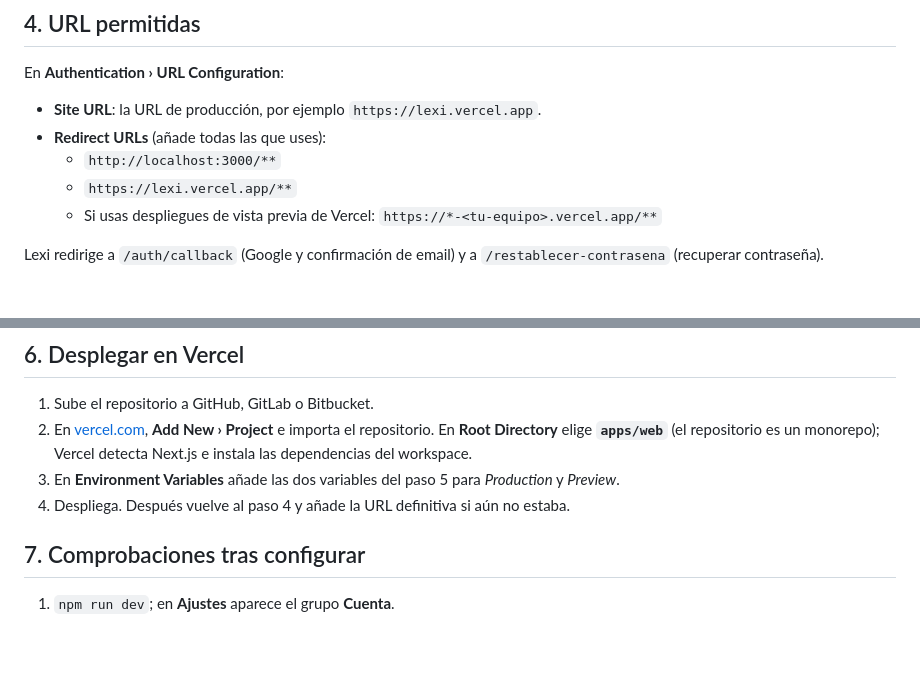
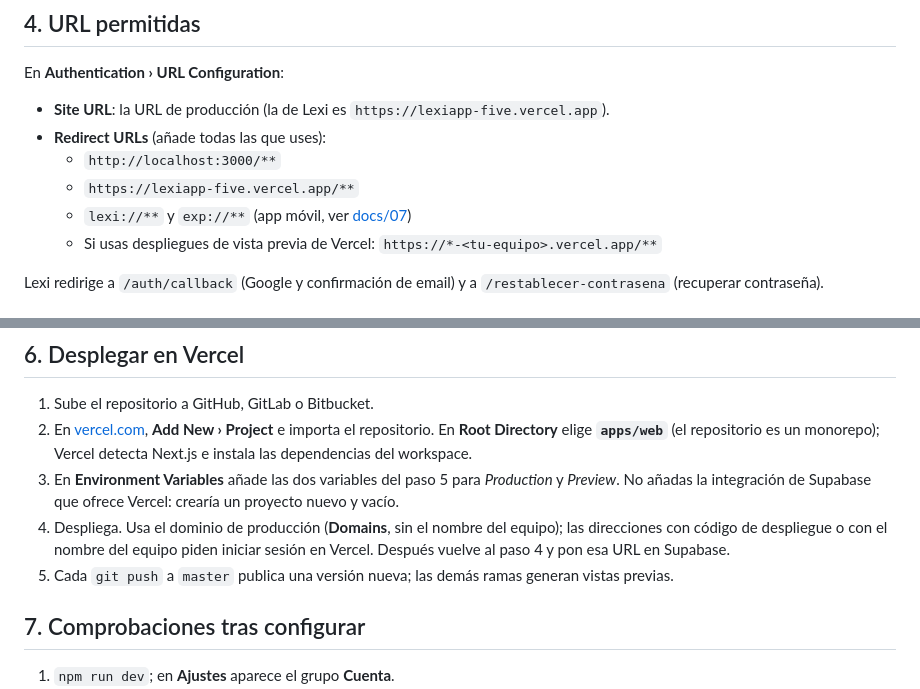
Before and after one commit to dhluna/lexiapp, a Markdown page: docs/05-despliegue.md, 2 parts joined by grey strips. Drawn GitHub-style; blank space fills up the shorter version.

Commit message:
Web publicada en Vercel
- README: descripción actualizada (web y móvil, cuentas) y enlace a
  https://lexiapp-five.vercel.app.
- docs/05: URL de producción real, redirecciones de la app móvil y avisos sobre
  la integración de Supabase y los dominios protegidos de Vercel.

Co-Authored-By: Claude Opus 5.5 <noreply@anthropic.com>

```diff
--- a/docs/05-despliegue.md
+++ b/docs/05-despliegue.md
@@ -42,10 +42,11 @@ de correo incluido sirve para pruebas, pero envía muy pocos correos por hora.
 ## 4. URL permitidas
 
 En **Authentication › URL Configuration**:
-- **Site URL**: la URL de producción, por ejemplo `https://lexi.vercel.app`.
+- **Site URL**: la URL de producción (la de Lexi es `https://lexiapp-five.vercel.app`).
 - **Redirect URLs** (añade todas las que uses):
   - `http://localhost:3000/**`
-  - `https://lexi.vercel.app/**`
+  - `https://lexiapp-five.vercel.app/**`
+  - `lexi://**` y `exp://**` (app móvil, ver [docs/07](07-movil-pruebas.md))
   - Si usas despliegues de vista previa de Vercel:
     `https://*-<tu-equipo>.vercel.app/**`
 
@@ -81,7 +82,11 @@ NEXT_PUBLIC_SUPABASE_PUBLISHABLE_KEY=<clave pública>
    detecta Next.js e instala las dependencias del workspace.
 3. En **Environment Variables** añade las dos variables del paso 5 para *Production* y
    *Preview*.
-4. Despliega. Después vuelve al paso 4 y añade la URL definitiva si aún no estaba.
+   No añadas la integración de Supabase que ofrece Vercel: crearía un proyecto nuevo y vacío.
+4. Despliega. Usa el dominio de producción (**Domains**, sin el nombre del equipo); las
+   direcciones con código de despliegue o con el nombre del equipo piden iniciar sesión en
+   Vercel. Después vuelve al paso 4 y pon esa URL en Supabase.
+5. Cada `git push` a `master` publica una versión nueva; las demás ramas generan vistas previas.
 
 ## 7. Comprobaciones tras configurar
 
```
Also changed, not shown: README.md (+5 -2 lines).
